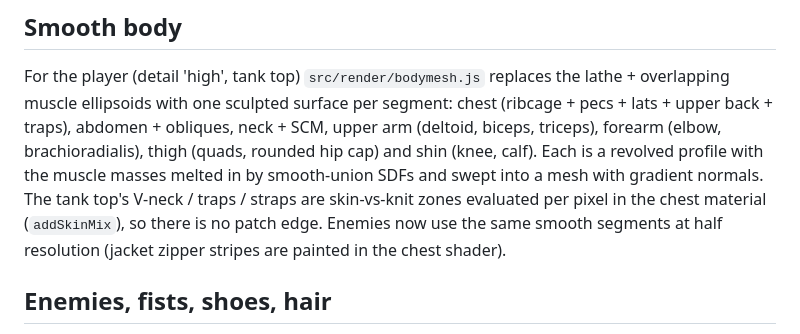
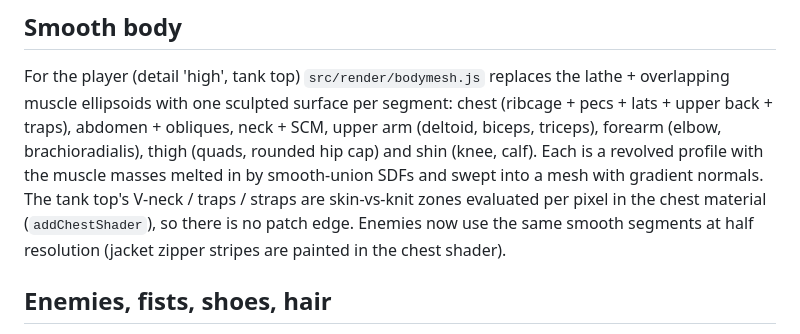
Before and after one commit to jianxincute-prog/Astrocade, a Markdown page: README.md, the part around the change. GitHub-like rendering.

Commit message:
README: addChestShader name; shoe sole fix included

```diff
--- a/README.md
+++ b/README.md
@@ -58,7 +58,7 @@ For the player (detail 'high', tank top) `src/render/bodymesh.js` replaces the l
 surface per segment: chest (ribcage + pecs + lats + upper back + traps), abdomen + obliques, neck + SCM, upper arm (deltoid, biceps, triceps),
 forearm (elbow, brachioradialis), thigh (quads, rounded hip cap) and shin (knee, calf). Each is a revolved profile with the muscle masses
 melted in by smooth-union SDFs and swept into a mesh with gradient normals. The tank top's V-neck / traps / straps are skin-vs-knit zones
-evaluated per pixel in the chest material (`addSkinMix`), so there is no patch edge. Enemies now use the same smooth segments at half resolution (jacket zipper stripes are painted in the chest shader).
+evaluated per pixel in the chest material (`addChestShader`), so there is no patch edge. Enemies now use the same smooth segments at half resolution (jacket zipper stripes are painted in the chest shader).
 
 ## Enemies, fists, shoes, hair
 - Fists (`fistGeometry`, player + NPCs): palm, knuckles, folded fingers, tucked tips, thumb across the fingers and soft finger grooves melted into one mesh.
```
